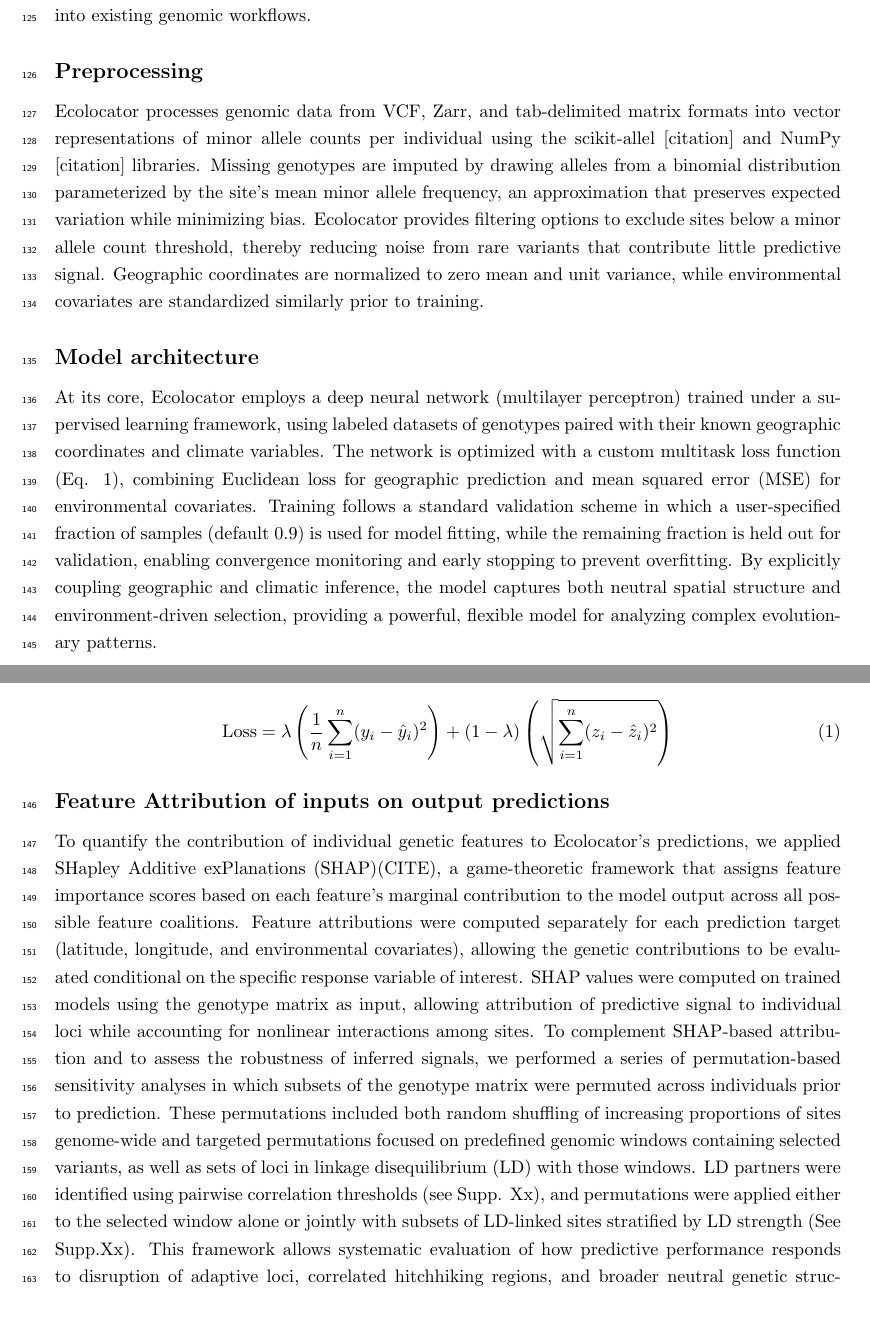
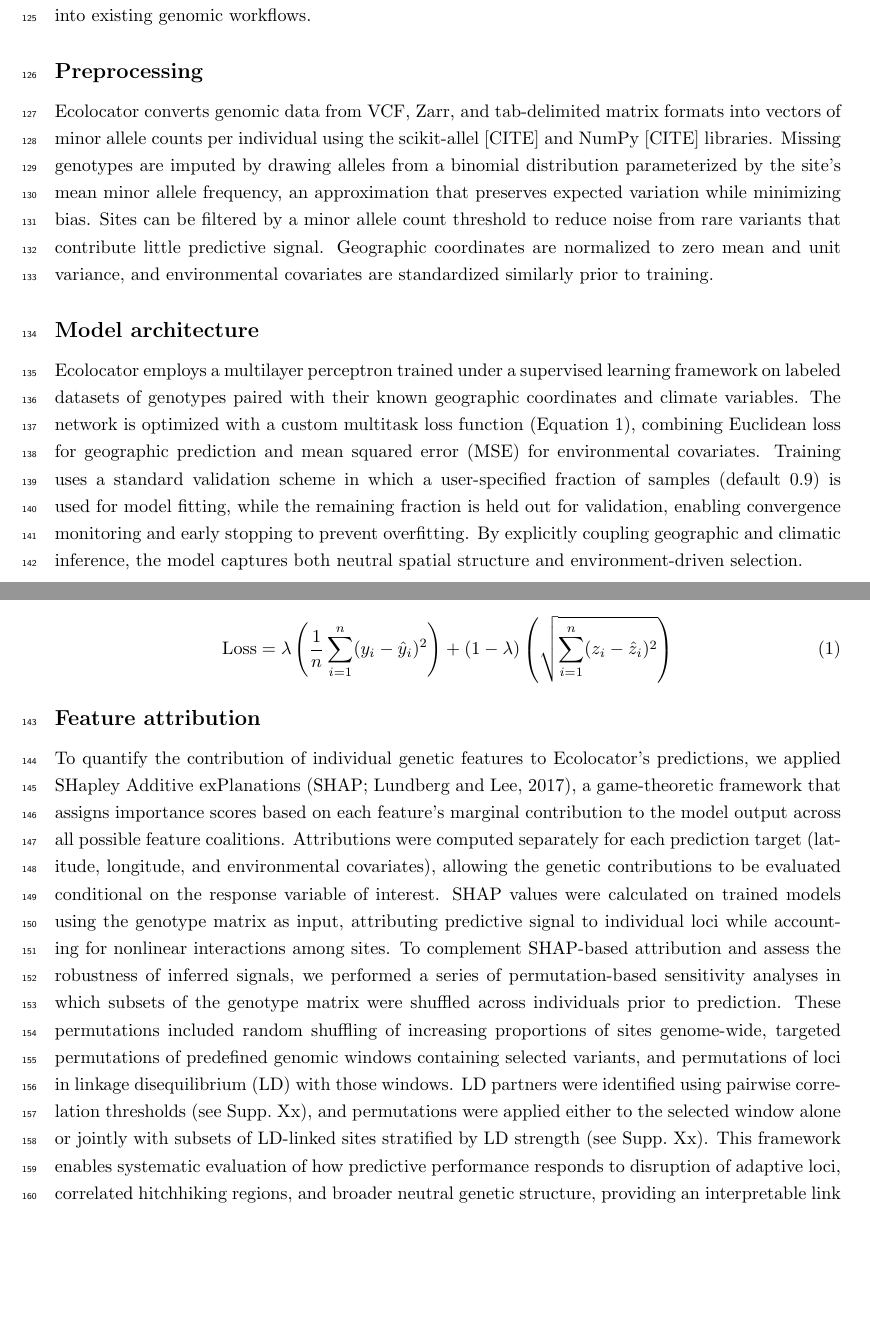
Before and after one commit to kr-colab/Ecolocator-paper, a LaTeX paper (main.tex): two parts of pages 4 and 5 of 15, joined at a grey line, cut so that both start at the same text, the shorter picture padded with empty space. Compiled offline with pdfLaTeX.

Commit message:
comments; SHAP cite

```diff
--- a/main.tex
+++ b/main.tex
@@ -291,41 +291,41 @@ facilitating integration into existing genomic workflows.
 
 \subsection{Preprocessing}
 
-Ecolocator processes genomic data from VCF, Zarr,
+Ecolocator converts genomic data from VCF, Zarr,
 and tab-delimited matrix formats
-into vector representations of minor allele counts per individual
-using the scikit-allel [citation] and NumPy [citation] libraries.
+into vectors of minor allele counts per individual
+using the scikit-allel [CITE] and NumPy [CITE] libraries.
 Missing genotypes are imputed by drawing alleles
 from a binomial distribution parameterized
 by the site's mean minor allele frequency,
 an approximation that preserves expected variation
 while minimizing bias.
-Ecolocator provides filtering options to exclude sites
-below a minor allele count threshold,
-thereby reducing noise from rare variants
+Sites can be filtered by a minor allele count threshold
+to reduce noise from rare variants
 that contribute little predictive signal.
 Geographic coordinates are normalized to zero mean and unit variance,
-while environmental covariates are standardized similarly
+and environmental covariates are standardized similarly
 prior to training.
 
 \subsection{Model architecture}
 
-At its core, Ecolocator employs a deep neural network
-(multilayer perceptron) trained under a supervised learning framework,
-using labeled datasets of genotypes paired
+Ecolocator employs a multilayer perceptron
+trained under a supervised learning framework
+on labeled datasets of genotypes paired
 with their known geographic coordinates and climate variables.
-The network is optimized with a custom multitask loss function (Eq. 1),
+The network is optimized with a custom multitask loss function
+(Equation~\ref{eq:1}),
 combining Euclidean loss for geographic prediction
 and mean squared error (MSE) for environmental covariates.
-Training follows a standard validation scheme
+%ADK-- Check: the text says Euclidean for geography and MSE for environment, but in Eq 1 the first (lambda) term is MSE and the second (1-lambda) term is the square root (Euclidean). One of these is swapped.
+Training uses a standard validation scheme
 in which a user-specified fraction of samples (default 0.9)
 is used for model fitting,
 while the remaining fraction is held out for validation,
 enabling convergence monitoring and early stopping
 to prevent overfitting.
+%ADK-- Missing: describe the output structure -- separate heads for geography (lat/lon) vs environment (N covariates)? Single output vector? Needed to understand the multitask setup.
 By explicitly coupling geographic and climatic inference,
 the model captures both neutral spatial structure
-and environment-driven selection,
-providing a powerful, flexible model
-for analyzing complex evolutionary patterns.
+and environment-driven selection.
 
@@ -340,41 +340,42 @@ for analyzing complex evolutionary patterns.
     \text{Loss} = \lambda \left( \frac{1}{n} \sum_{i=1}^{n} (y_i - \hat{y}_i)^2 \right) + (1-\lambda) \left( \sqrt{\sum_{i=1}^{n} (z_i - \hat{z}_i)^2} \right)
 \end{equation}
 
-\subsection{Feature Attribution of inputs on output predictions}
+\subsection{Feature attribution}
 
 To quantify the contribution of individual genetic features
 to Ecolocator's predictions,
-we applied SHapley Additive exPlanations (SHAP)(CITE),
-a game-theoretic framework that assigns feature importance scores
+we applied SHapley Additive exPlanations
+\citep[SHAP;][]{lundberg_shap_2017},
+a game-theoretic framework that assigns importance scores
 based on each feature's marginal contribution to the model output
 across all possible feature coalitions.
-Feature attributions were computed separately for each prediction target
+Attributions were computed separately for each prediction target
 (latitude, longitude, and environmental covariates),
 allowing the genetic contributions to be evaluated
-conditional on the specific response variable of interest.
-SHAP values were computed on trained models
+conditional on the response variable of interest.
+SHAP values were calculated on trained models
 using the genotype matrix as input,
-allowing attribution of predictive signal to individual loci
+attributing predictive signal to individual loci
 while accounting for nonlinear interactions among sites.
 To complement SHAP-based attribution
-and to assess the robustness of inferred signals,
+and assess the robustness of inferred signals,
 we performed a series of permutation-based sensitivity analyses
 in which subsets of the genotype matrix
-were permuted across individuals prior to prediction.
-These permutations included both random shuffling
-of increasing proportions of sites genome-wide
-and targeted permutations focused on predefined genomic windows
+were shuffled across individuals prior to prediction.
+These permutations included random shuffling
+of increasing proportions of sites genome-wide,
+targeted permutations of predefined genomic windows
 containing selected variants,
-as well as sets of loci in linkage disequilibrium (LD)
+and permutations of loci in linkage disequilibrium (LD)
 with those windows.
 LD partners were identified using pairwise correlation thresholds
-(see Supp. Xx),
+(see Supp.\ Xx),
 and permutations were applied either to the selected window alone
 or jointly with subsets of LD-linked sites
-stratified by LD strength (See Supp.Xx).
-This framework allows systematic evaluation
-of how predictive performance responds to disruption of adaptive loci,
-correlated hitchhiking regions,
+stratified by LD strength (see Supp.\ Xx).
+This framework enables systematic evaluation
+of how predictive performance responds to disruption
+of adaptive loci, correlated hitchhiking regions,
 and broader neutral genetic structure,
 providing an interpretable link between model predictions,
 genetic architecture, and simulated evolutionary processes.
```
Also changed, not shown: ELrefs.bib (+10 -0 lines), main.tex (4 more changed lines).
